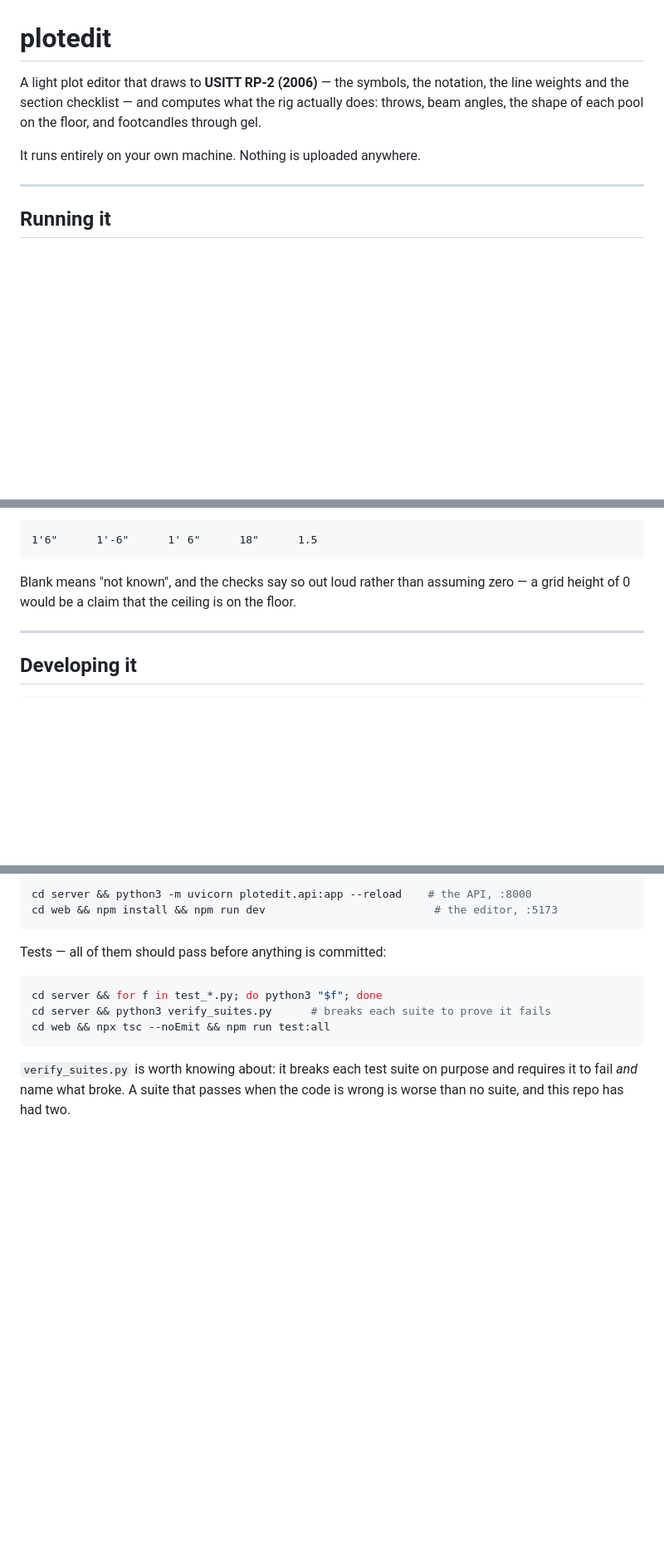
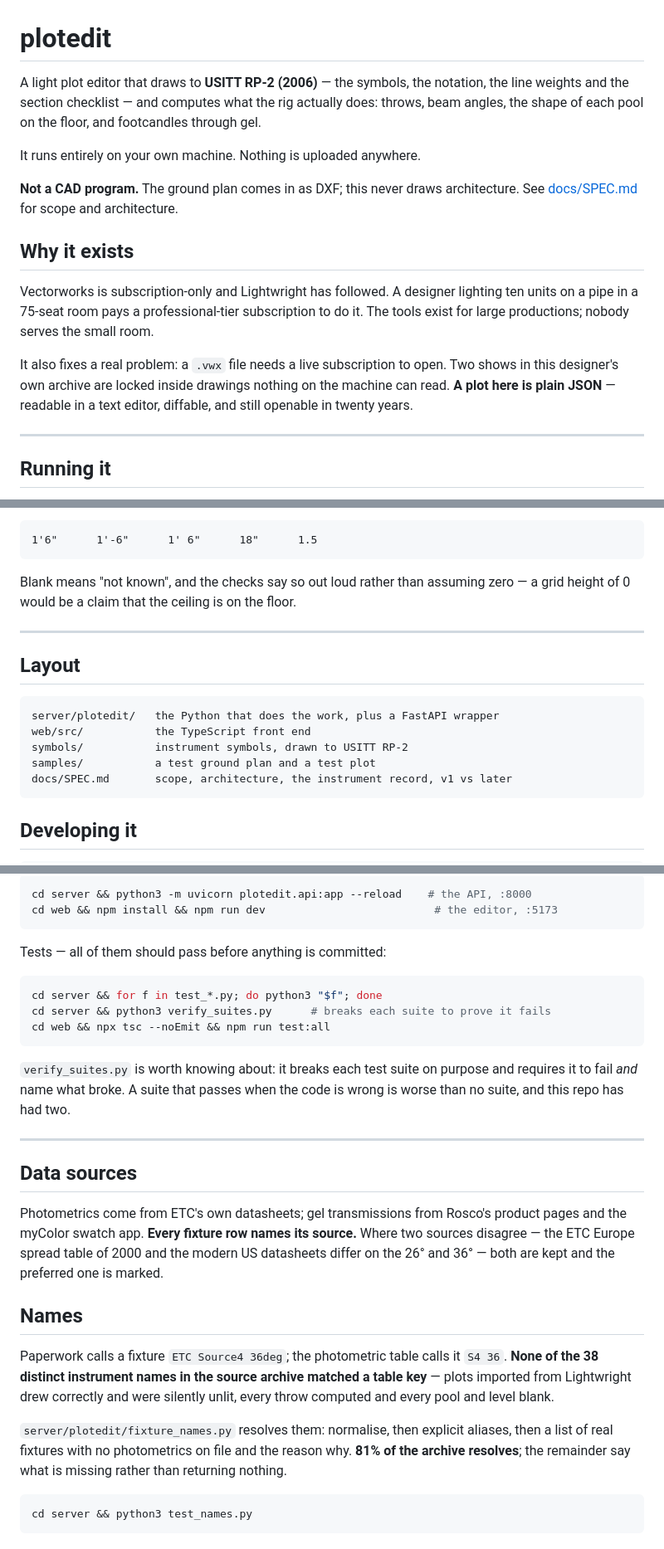
Before and after one commit to jerryjonas3/plotedit, a Markdown page: README.md, 3 parts joined by grey strips. Shown at 83% size. GitHub-like rendering; blank space fills up the shorter version.

Commit message:
Put back the README I overwrote
⚠ My own mistake, an hour old. There was already a README — a hundred lines of
it — and I wrote a new one over the top instead of adding to it. Lost with it:
why this exists at all (Vectorworks and Lightwright are subscription-only, and
two shows in the archive are locked inside .vwx files nothing on the machine can
open, which is the argument for a plot being plain JSON), the layout, where the
photometric and gel figures come from, and the fixture-name resolution note.

None of that was superseded by the install instructions. A README for someone
downloading a release and a README for someone reading the source are the same
document with different sections, not two documents where the newer wins.

Recovered from git and merged: what it is, why it exists, how to run it, what it
will not do, how to type a measurement, the layout, how to develop it, and where
the numbers came from.

Co-Authored-By: Claude Opus 5 <noreply@anthropic.com>

````diff
--- a/README.md
+++ b/README.md
@@ -1,11 +1,25 @@
 # plotedit
 
 A light plot editor that draws to **USITT RP-2 (2006)** — the symbols, the
-notation, the line weights and the section checklist — and computes what the
-rig actually does: throws, beam angles, the shape of each pool on the floor, and
+notation, the line weights and the section checklist — and computes what the rig
+actually does: throws, beam angles, the shape of each pool on the floor, and
 footcandles through gel.
 
 It runs entirely on your own machine. Nothing is uploaded anywhere.
+
+**Not a CAD program.** The ground plan comes in as DXF; this never draws
+architecture. See [docs/SPEC.md](docs/SPEC.md) for scope and architecture.
+
+## Why it exists
+
+Vectorworks is subscription-only and Lightwright has followed. A designer lighting
+ten units on a pipe in a 75-seat room pays a professional-tier subscription to do it.
+The tools exist for large productions; nobody serves the small room.
+
+It also fixes a real problem: a `.vwx` file needs a live subscription to open. Two
+shows in this designer's own archive are locked inside drawings nothing on the
+machine can read. **A plot here is plain JSON** — readable in a text editor, diffable,
+and still openable in twenty years.
 
 ---
 
@@ -97,6 +111,16 @@ zero — a grid height of 0 would be a claim that the ceiling is on the floor.
 
 ---
 
+## Layout
+
+```
+server/plotedit/   the Python that does the work, plus a FastAPI wrapper
+web/src/           the TypeScript front end
+symbols/           instrument symbols, drawn to USITT RP-2
+samples/           a test ground plan and a test plot
+docs/SPEC.md       scope, architecture, the instrument record, v1 vs later
+```
+
 ## Developing it
 
 ```bash
@@ -115,3 +139,28 @@ cd web && npx tsc --noEmit && npm run test:all
 `verify_suites.py` is worth knowing about: it breaks each test suite on purpose
 and requires it to fail *and* name what broke. A suite that passes when the code
 is wrong is worse than no suite, and this repo has had two.
+
+---
+
+## Data sources
+
+Photometrics come from ETC's own datasheets; gel transmissions from Rosco's product
+pages and the myColor swatch app. **Every fixture row names its source.** Where two
+sources disagree — the ETC Europe spread table of 2000 and the modern US datasheets
+differ on the 26° and 36° — both are kept and the preferred one is marked.
+
+## Names
+
+Paperwork calls a fixture `ETC Source4 36deg`; the photometric table calls it
+`S4 36`. **None of the 38 distinct instrument names in the source archive matched
+a table key** — plots imported from Lightwright drew correctly and were silently
+unlit, every throw computed and every pool and level blank.
+
+`server/plotedit/fixture_names.py` resolves them: normalise, then explicit
+aliases, then a list of real fixtures with no photometrics on file and the reason
+why. **81% of the archive resolves**; the remainder say what is missing rather
+than returning nothing.
+
+```bash
+cd server && python3 test_names.py
+```
````
